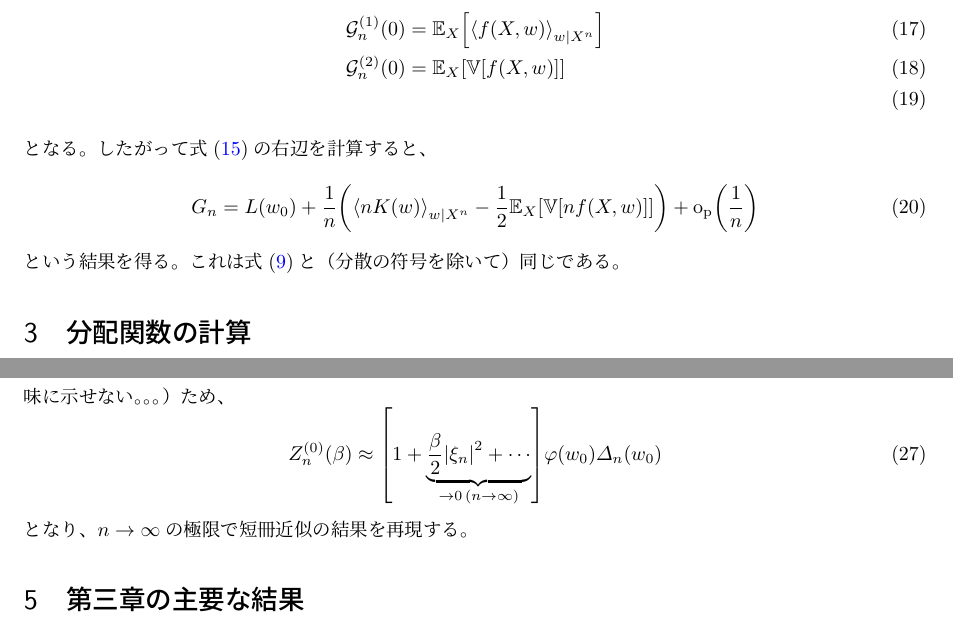
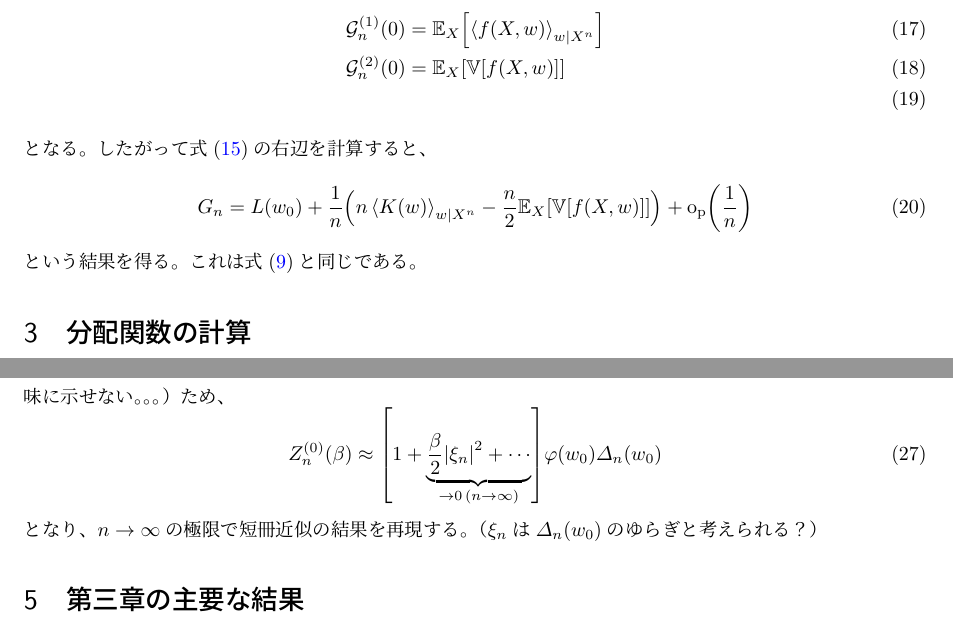
Before and after one commit to yuuma0207/tex, a LaTeX document (chap3.tex): two parts of pages 3 and 4 of 5, joined at a grey line, cut so that both start at the same text. Compiled offline with upLaTeX and dvipdfmx.

Commit message:
符号のミスを直した

```diff
--- a/chap3.tex
+++ b/chap3.tex
@@ -141,9 +141,9 @@ $K_n(w)$の確率的な振る舞い（すなわち$f(X, w)$の確率的な振る
 \end{align}
 となる。したがって式\eqref{eq:gn2}の右辺を計算すると、
 \begin{equation}
-    G_n = L(w_0) + \frac{1}{n}\qty(\ev{nK(w)}_{w|X^n} - \frac{1}{2}\mathbb{E}_X\qty[\mathbb{V}[nf(X,w)]]) + \mathrm{o_p}\qty(\frac{1}{n})
+    G_n = L(w_0) + \frac{1}{n}\qty(n\ev{K(w)}_{w|X^n} - \frac{n}{2}\mathbb{E}_X\qty[\mathbb{V}[f(X,w)]]) + \mathrm{o_p}\qty(\frac{1}{n})
 \end{equation}
-という結果を得る。これは式\eqref{eq:taylor}と（分散の符号を除いて）同じである。
+という結果を得る。これは式\eqref{eq:taylor}と同じである。
 
 \section{分配関数の計算}
 $G_n$を計算するために最後に必要なことは、$f(X,w)$の確率的な振る舞いを明らかにすることである。
@@ -208,7 +208,7 @@ $G_n$を計算するために最後に必要なことは、$f(X,w)$の確率的
 \begin{equation}
     Z_n^{(0)}(\beta) \approx \qty[1+\underbrace{\frac{\beta}{2}\abs{\xi_n}^2+\cdots}_{\to 0\,(n\to\infty)}]\varphi(w_0)\varDelta_n(w_0)
 \end{equation}
-となり、$n\to\infty$の極限で短冊近似の結果を再現する。
+となり、$n\to\infty$の極限で短冊近似の結果を再現する。（$\xi_n$は$\varDelta_n(w_0)$のゆらぎと考えられる？）
 
 
 \section{第三章の主要な結果}
```
Also changed, not shown: out/chap3.pdf, out/text.pdf (deleted), chap3.tex (10 more changed lines), 1 other file.
